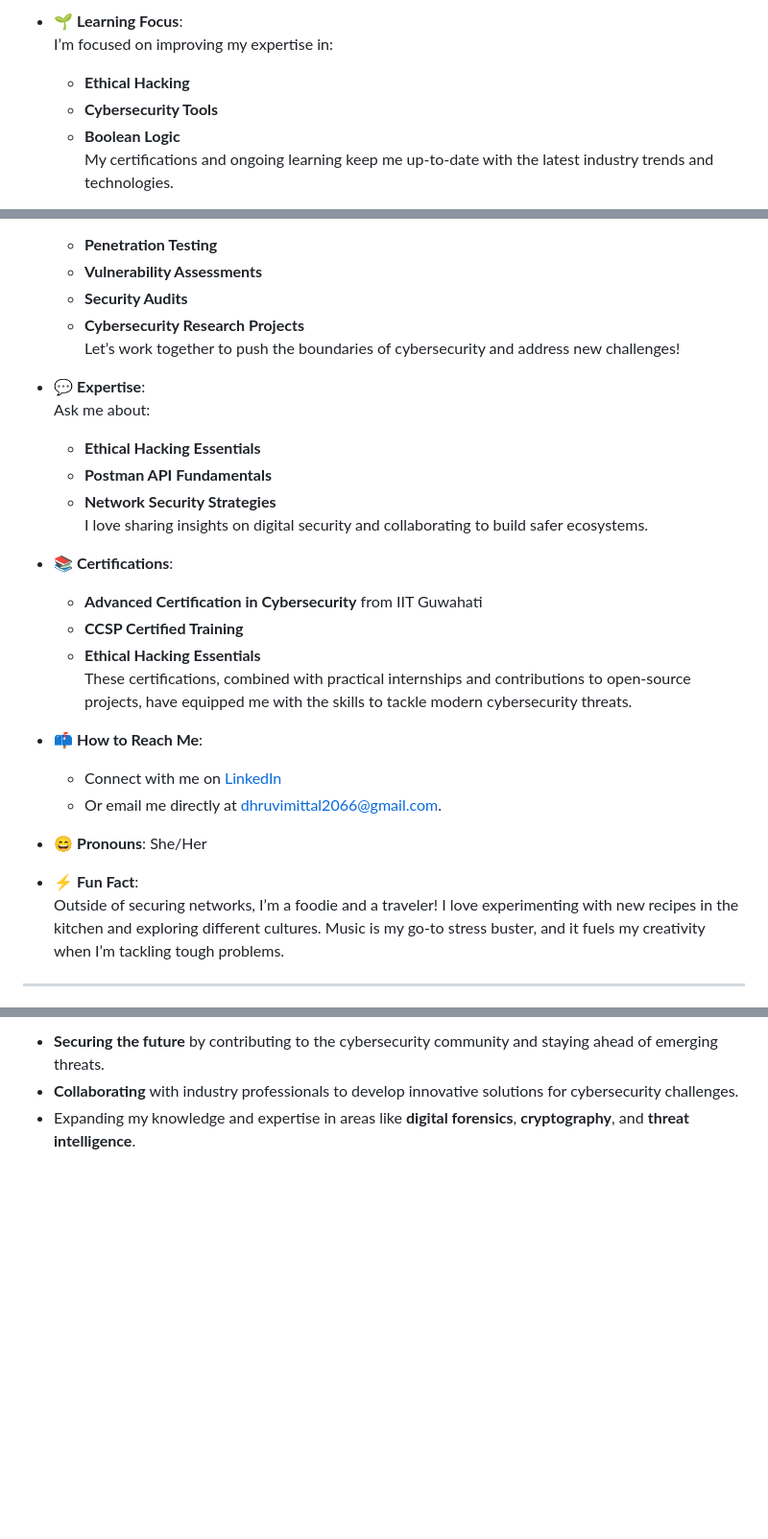
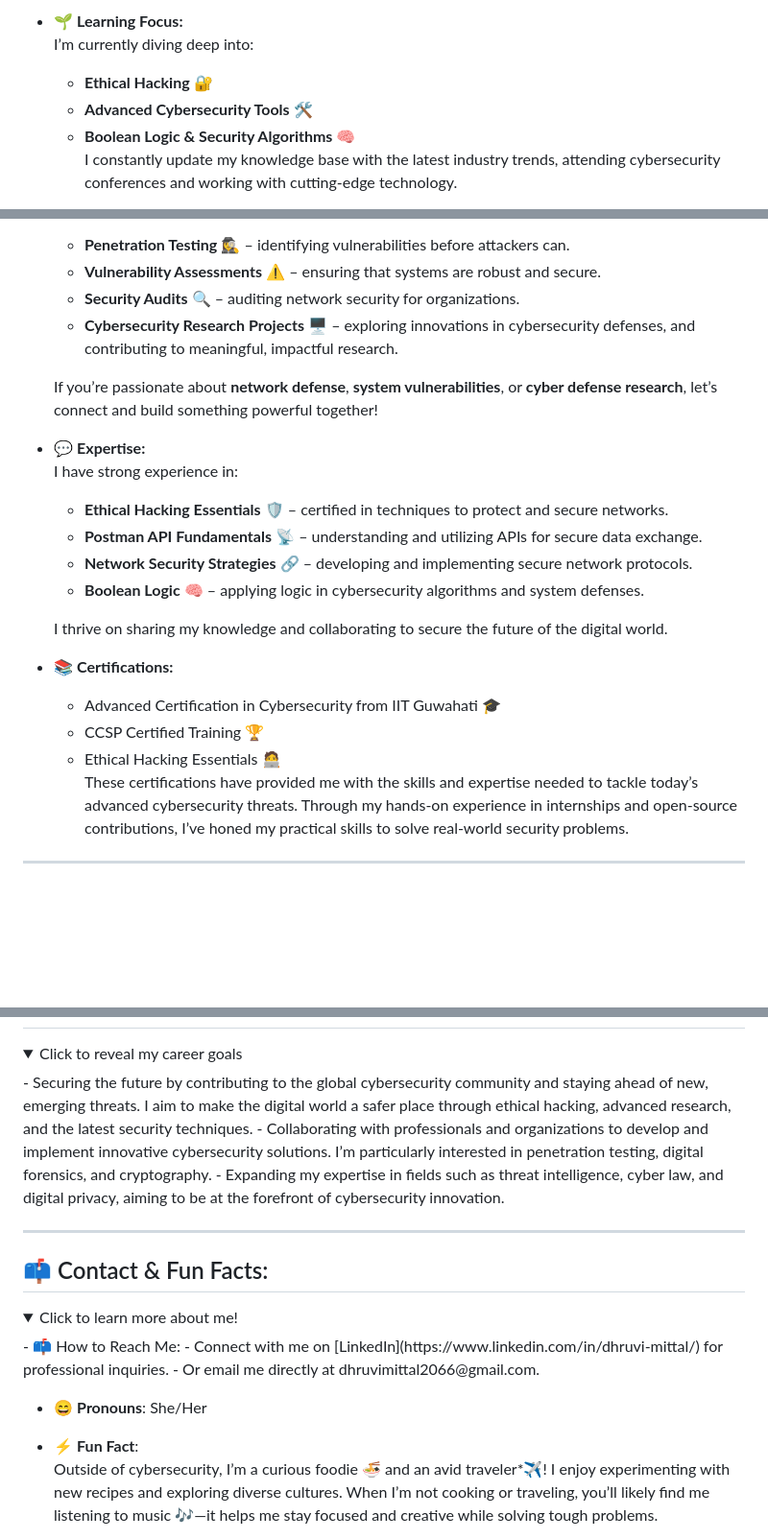
Before and after one commit to Dhruvi-tech/dhruvi-tech, a Markdown page: README.md, 3 parts joined by grey strips. Shown at 96% size. Rendered like a GitHub page; folded sections open; blank space fills up the shorter version.

```diff
--- a/README.md
+++ b/README.md
@@ -28,8 +29,8 @@ I’m a passionate **Cybersecurity Explorer** with a drive to crack codes and se
 
-- 🌱 **Learning Focus**:
-   I’m focused on improving my expertise in:
-   - **Ethical Hacking**
-   - **Cybersecurity Tools**
-   - **Boolean Logic**
-   My certifications and ongoing learning keep me up-to-date with the latest industry trends and technologies.
+- 🌱 <strong>Learning Focus:</strong>
+   I’m currently diving deep into:
+   - **Ethical Hacking** 🔐
+   - **Advanced Cybersecurity Tools** 🛠️
+   - **Boolean Logic & Security Algorithms** 🧠
+   I constantly update my knowledge base with the latest industry trends, attending cybersecurity conferences and working with cutting-edge technology.
 
@@ -37,31 +38,26 @@ I’m a passionate **Cybersecurity Explorer** with a drive to crack codes and se
    I’m always excited to collaborate on:
-   - **Penetration Testing**
-   - **Vulnerability Assessments**
-   - **Security Audits**
-   - **Cybersecurity Research Projects**
-   Let’s work together to push the boundaries of cybersecurity and address new challenges!
+   - **Penetration Testing** 🕵️‍♀️ – identifying vulnerabilities before attackers can.
+   - **Vulnerability Assessments** ⚠️ – ensuring that systems are robust and secure.
+   - **Security Audits** 🔍 – auditing network security for organizations.
+   - **Cybersecurity Research Projects** 🖥️ – exploring innovations in cybersecurity defenses, and contributing to meaningful, impactful research.
 
-- 💬 **Expertise**:
-   Ask me about:
-   - **Ethical Hacking Essentials**
-   - **Postman API Fundamentals**
-   - **Network Security Strategies**
-   I love sharing insights on digital security and collaborating to build safer ecosystems.
+   If you’re passionate about **network defense**, **system vulnerabilities**, or **cyber defense research**, let’s connect and build something powerful together!
 
-- 📚 **Certifications**:
-   - **Advanced Certification in Cybersecurity** from IIT Guwahati
-   - **CCSP Certified Training**
-   - **Ethical Hacking Essentials**
-   These certifications, combined with practical internships and contributions to open-source projects, have equipped me with the skills to tackle modern cybersecurity threats.
+- 💬 <strong>Expertise:</strong>
+   I have strong experience in:
+   - **Ethical Hacking Essentials** 🛡️ – certified in techniques to protect and secure networks.
+   - **Postman API Fundamentals** 📡 – understanding and utilizing APIs for secure data exchange.
+   - **Network Security Strategies** 🔗 – developing and implementing secure network protocols.
+   - **Boolean Logic** 🧠 – applying logic in cybersecurity algorithms and system defenses.
 
-- 📫 **How to Reach Me**:
-   - Connect with me on [LinkedIn](https://www.linkedin.com/in/dhruvi-mittal/)
-   - Or email me directly at dhruvimittal2066@gmail.com.
+   I thrive on sharing my knowledge and collaborating to secure the future of the digital world.
 
-- 😄 **Pronouns**: She/Her
-
-- ⚡ **Fun Fact**:
-   Outside of securing networks, I’m a foodie and a traveler! I love experimenting with new recipes in the kitchen and exploring different cultures. Music is my go-to stress buster, and it fuels my creativity when I’m tackling tough problems.
+- 📚 <strong>Certifications:</strong>
+   - Advanced Certification in Cybersecurity from IIT Guwahati 🎓
+   - CCSP Certified Training 🏆
+   - Ethical Hacking Essentials 🧑‍💻
+   These certifications have provided me with the skills and expertise needed to tackle today’s advanced cybersecurity threats. Through my hands-on experience in internships and open-source contributions, I’ve honed my practical skills to solve real-world security problems.
+</span>
 
 ---
 
@@ -69,5 +65,30 @@ I’m a passionate **Cybersecurity Explorer** with a drive to crack codes and se
 
-- **Securing the future** by contributing to the cybersecurity community and staying ahead of emerging threats.
-- **Collaborating** with industry professionals to develop innovative solutions for cybersecurity challenges.
-- Expanding my knowledge and expertise in areas like **digital forensics**, **cryptography**, and **threat intelligence**.
 <details>
+  <summary style="font-size: 1.2em; color: #16a085;">Click to reveal my career goals</summary>
+
+  <span style="font-size: 1.2em; color: #34495e;">
+  - Securing the future by contributing to the global cybersecurity community and staying ahead of new, emerging threats. I aim to make the digital world a safer place through ethical hacking, advanced research, and the latest security techniques.
+  - Collaborating with professionals and organizations to develop and implement innovative cybersecurity solutions. I’m particularly interested in penetration testing, digital forensics, and cryptography.
+  - Expanding my expertise in fields such as threat intelligence, cyber law, and digital privacy, aiming to be at the forefront of cybersecurity innovation.
+  </span>
+
+</details>
+
+---
+
+## <span style="font-size: 2em; color: #9b59b6; font-weight: bold;">📫 Contact & Fun Facts:</span>
+
+<details>
+  <summary style="font-size: 1.2em; color: #2980b9;">Click to learn more about me!</summary>
+
+  <span style="font-size: 1.2em; color: #34495e;">
+  - 📫 How to Reach Me:
+     - Connect with me on [LinkedIn](https://www.linkedin.com/in/dhruvi-mittal/) for professional inquiries.
+     - Or email me directly at dhruvimittal2066@gmail.com.
+
+  - 😄 **Pronouns**: She/Her
+
+  - ⚡ **Fun Fact**:
+     Outside of cybersecurity, I’m a curious foodie 🍜 and an avid traveler*✈️! I enjoy experimenting with new recipes and exploring diverse cultures. When I’m not cooking or traveling, you’ll likely find me listening to music 🎶—it helps me stay focused and creative while solving tough problems.
+  </span>
+
```
Also changed, not shown: other parts of README.md (+15 -8 lines).
